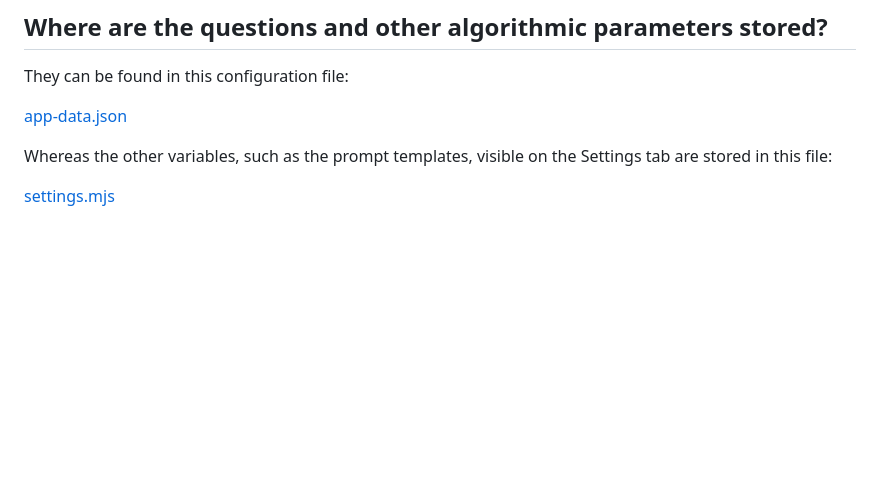
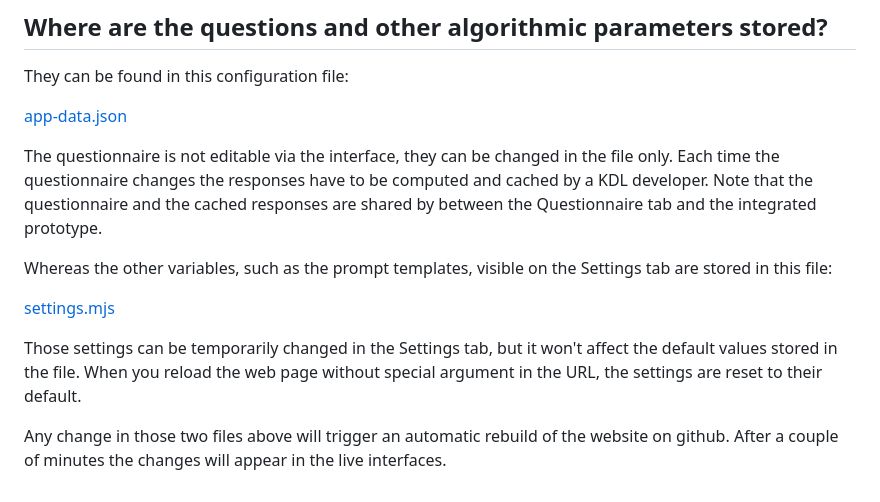
Before and after one commit to kingsdigitallab/algorithmic-justice, a Markdown page: docs/changing-models.md, the part around the change. Rendered like a GitHub page; blank space fills up the shorter version.

Commit message:
doc: explained the source and effects of settings

```diff
--- a/docs/changing-models.md
+++ b/docs/changing-models.md
@@ -136,7 +136,24 @@ They can be found in this configuration file:
 
 [app-data.json](https://github.com/kingsdigitallab/algorithmic-justice/blob/main/app/data/app-data.json)
 
+The questionnaire is not editable via the interface,
+they can be changed in the file only.
+Each time the questionnaire changes the responses have to be
+computed and cached by a KDL developer.
+Note that the questionnaire and the cached responses
+are shared by between the Questionnaire tab
+and the integrated prototype.
+
 Whereas the other variables, such as the prompt templates,
 visible on the Settings tab are stored in this file:
 
 [settings.mjs](https://github.com/kingsdigitallab/algorithmic-justice/blob/main/app/settings.mjs)
+
+Those settings can be temporarily changed in the Settings tab,
+but it won't affect the default values stored in the file.
+When you reload the web page without special argument in the URL,
+the settings are reset to their default.
+
+Any change in those two files above will trigger
+an automatic rebuild of the website on github.
+After a couple of minutes the changes will appear in the live interfaces.
```
